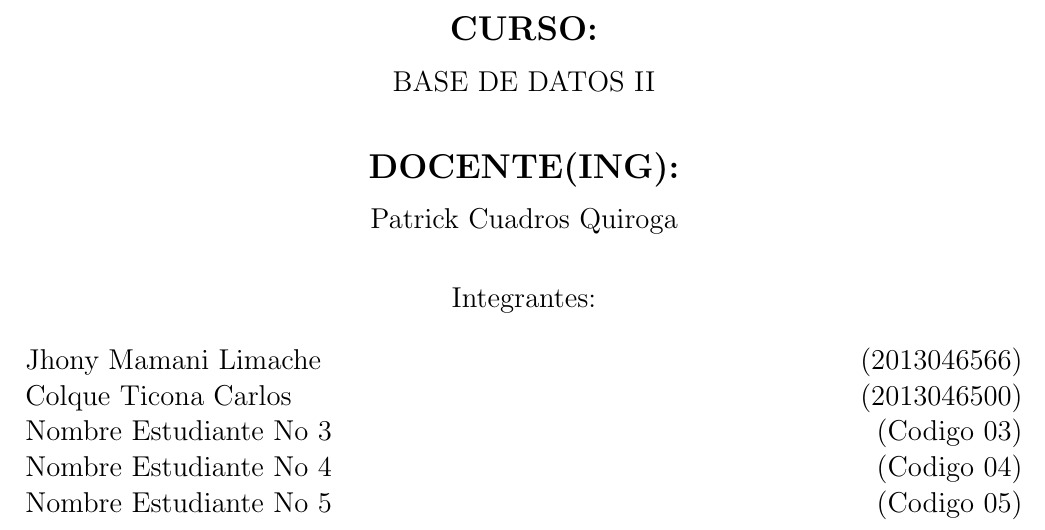
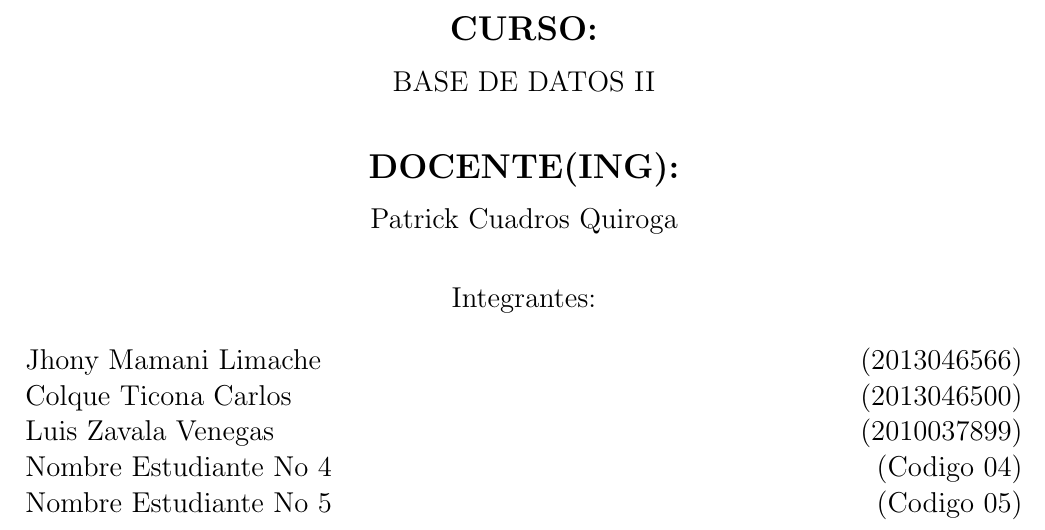
Before and after one commit to NilsonLauraAtencio/BDII_Informe_Lab_01, a LaTeX document (InformeLaboratorio01.tex): part of page 1 of 17, cut so that both start at the same text. Compiled offline with pdfLaTeX.

Commit message:
Zavala- cambio caratula
cambio caratula

```diff
--- a/InformeLaboratorio01.tex
+++ b/InformeLaboratorio01.tex
@@ -78,7 +78,7 @@ Integrantes: \\
 \begin{flushleft}
 Jhony Mamani Limache		\hfill	(2013046566) \\
 Colque Ticona Carlos 		\hfill	(2013046500) \\
-Nombre Estudiante No 3          	\hfill	(Codigo 03) \\
+Luis Zavala Venegas            	\hfill	(2010037899) \\
 Nombre Estudiante No 4    	\hfill	(Codigo 04) \\
 Nombre Estudiante No 5       	\hfill	(Codigo 05) \\
 \end{flushleft}
```
